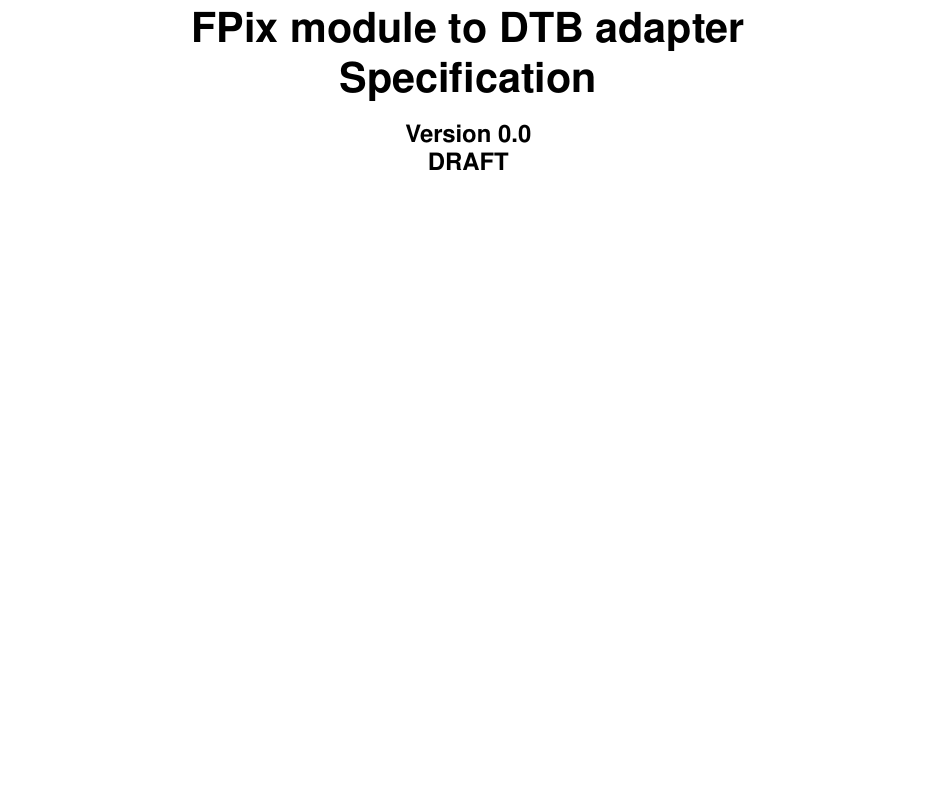
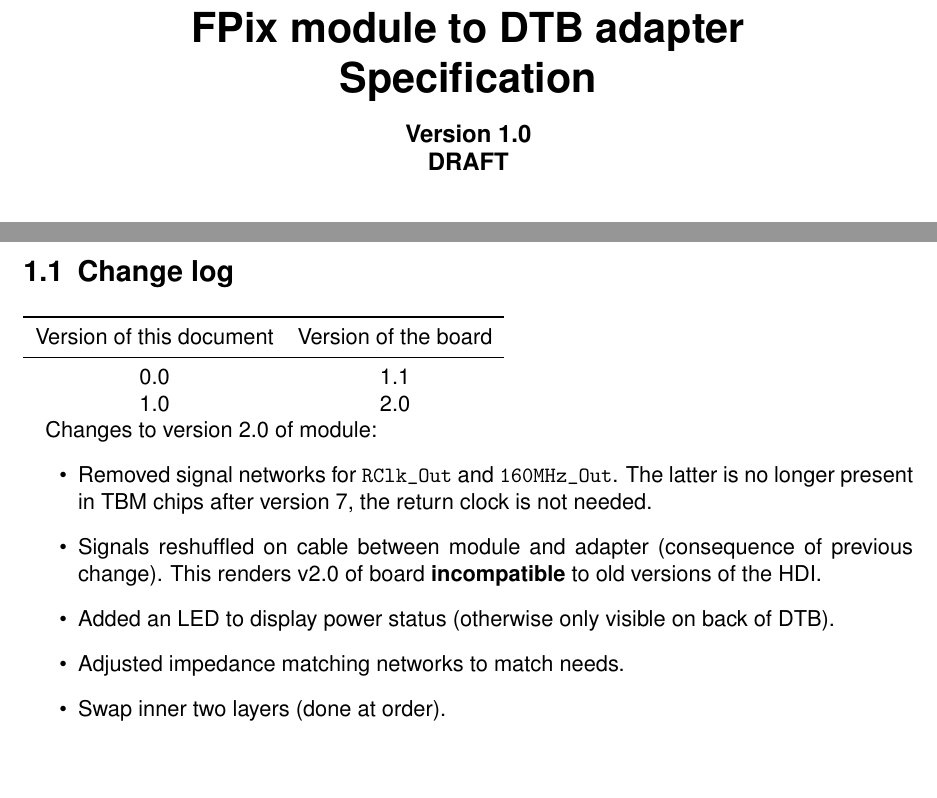
Before and after one commit to frmeier/psi46manuals, a LaTeX thesis (adapterFpix2DTB.tex, which reads adapterSpecFpix2DTB.tex): part of page 1 of 10 before the commit and two parts of pages 1 and 4 of 11 after it, the two joined at a grey line, cut so that both start at the same text, the shorter picture padded with empty space. Compiled offline with pdfLaTeX.

Commit message:
Towards new version of the FPix adapter board

```diff
--- a/adapterFpix2DTB.tex
+++ b/adapterFpix2DTB.tex
@@ -64,7 +64,7 @@
 % ----------------------------------------------------------------------
 \author{Frank Meier\footnote{\texttt{frank.meier@cern.ch}, University of Nebraska, Lincoln}}
 \title{FPix module to DTB adapter\\Specification}
-\subtitle{Version 0.0\\DRAFT}
+\subtitle{Version 1.0\\DRAFT}
 \date{}
 
 % Einstellungen
--- a/adapterSpecFpix2DTB.tex
+++ b/adapterSpecFpix2DTB.tex
@@ -24,6 +24,24 @@ The following conventions are used throughout this document:
     \item DTB: Digital test board
 \end{itemize}
 This document is not a full documentation of the whole chain. Please refer to the specific documents about other parts. Most of this documentation can be found via \url{https://twiki.cern.ch/twiki/bin/viewauth/CMS/Psi46}
+
+\section{Change log}
+\begin{tabular}{cc}
+    \toprule
+    Version of this document & Version of the board \\
+    \midrule
+    0.0 & 1.1 \\
+    1.0 & 2.0 \\
+\end{tabular}
+
+Changes to version 2.0 of module:
+\begin{itemize}
+    \item Removed signal networks for \texttt{RClk\_Out} and \texttt{160MHz\_Out}. The latter is no longer present in TBM chips after version 7, the return clock is not needed.
+    \item Signals reshuffled on cable between module and adapter (consequence of previous change). This renders v2.0 of board \textbf{incompatible} to old versions of the HDI.
+    \item Added an LED to display power status (otherwise only visible on back of DTB).
+    \item Adjusted impedance matching networks to match needs.
+    \item Swap inner two layers (done at order).
+\end{itemize}
 
 \chapter{Design considerations}
 The board has been designed as a 4-layer PCB with the following topology:
```
